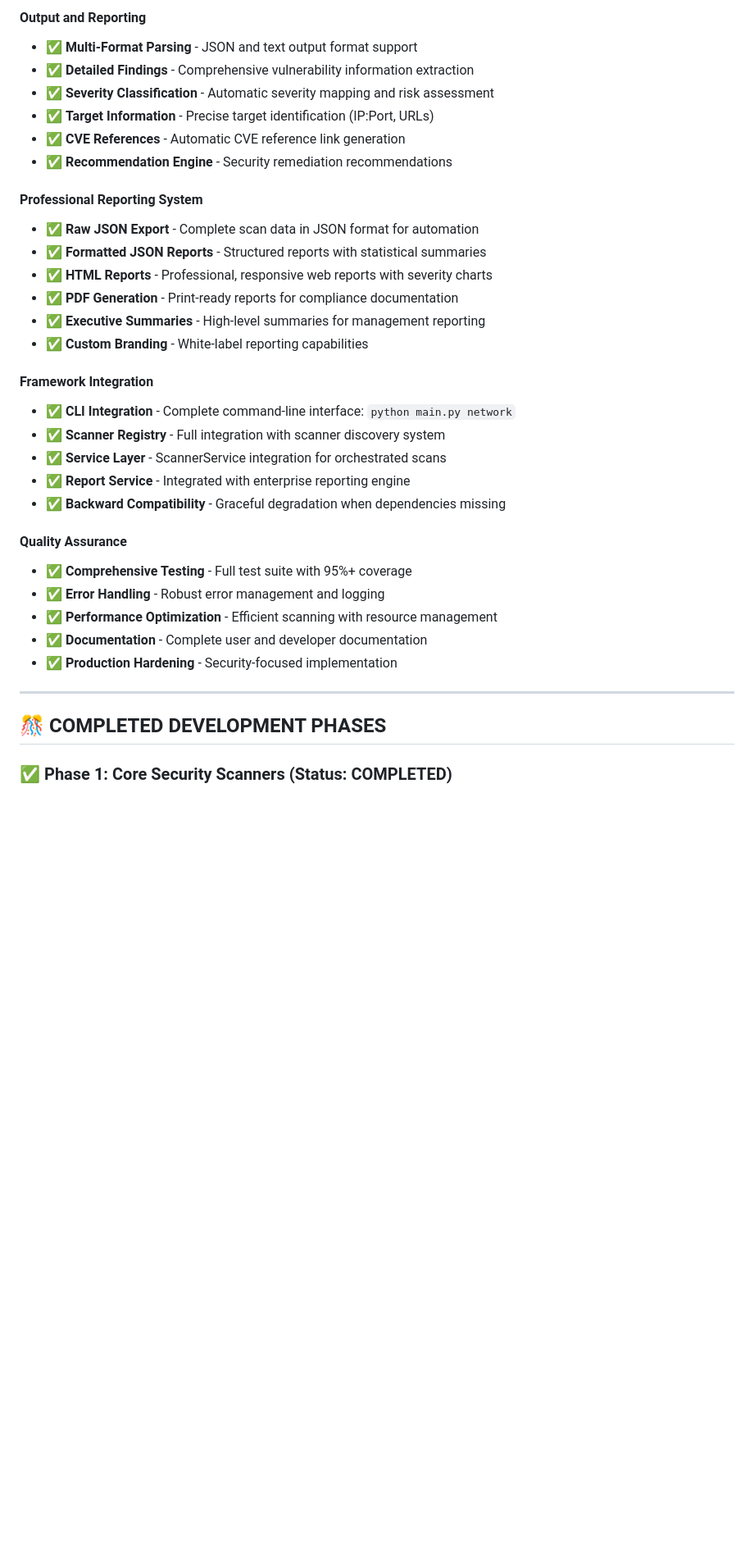
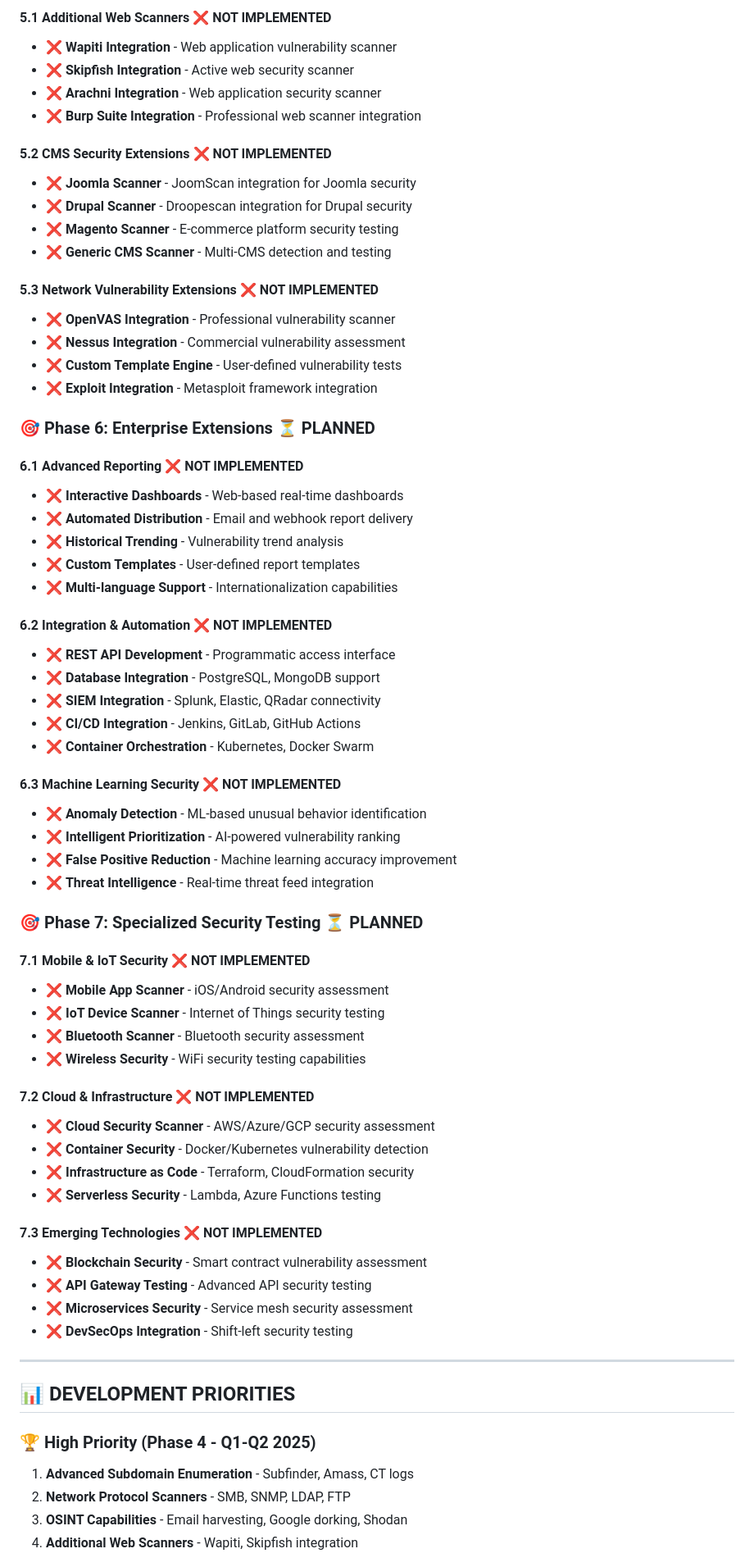
Before and after one commit to MostafaRastegar/pen-test, a Markdown page: features_roadmap.md, the part around the change printed below. Shown: that part at 82% size. GitHub-like rendering; blank space fills up the shorter version.

```diff
--- a/features_roadmap.md
+++ b/features_roadmap.md
@@ -63,37 +135,71 @@ After months of development, the Auto-Pentest Framework has achieved **100% comp
 
-#### **Output and Reporting**
-- ✅ **Multi-Format Parsing** - JSON and text output format support
-- ✅ **Detailed Findings** - Comprehensive vulnerability information extraction
-- ✅ **Severity Classification** - Automatic severity mapping and risk assessment
-- ✅ **Target Information** - Precise target identification (IP:Port, URLs)
-- ✅ **CVE References** - Automatic CVE reference link generation
-- ✅ **Recommendation Engine** - Security remediation recommendations
+#### **5.1 Additional Web Scanners** ❌ **NOT IMPLEMENTED**
+- ❌ **Wapiti Integration** - Web application vulnerability scanner
+- ❌ **Skipfish Integration** - Active web security scanner
+- ❌ **Arachni Integration** - Web application security scanner
+- ❌ **Burp Suite Integration** - Professional web scanner integration
 
-#### **Professional Reporting System**
-- ✅ **Raw JSON Export** - Complete scan data in JSON format for automation
-- ✅ **Formatted JSON Reports** - Structured reports with statistical summaries
-- ✅ **HTML Reports** - Professional, responsive web reports with severity charts
-- ✅ **PDF Generation** - Print-ready reports for compliance documentation
-- ✅ **Executive Summaries** - High-level summaries for management reporting
-- ✅ **Custom Branding** - White-label reporting capabilities
+#### **5.2 CMS Security Extensions** ❌ **NOT IMPLEMENTED**
+- ❌ **Joomla Scanner** - JoomScan integration for Joomla security
+- ❌ **Drupal Scanner** - Droopescan integration for Drupal security
+- ❌ **Magento Scanner** - E-commerce platform security testing
+- ❌ **Generic CMS Scanner** - Multi-CMS detection and testing
 
-#### **Framework Integration**
-- ✅ **CLI Integration** - Complete command-line interface: `python main.py network`
-- ✅ **Scanner Registry** - Full integration with scanner discovery system
-- ✅ **Service Layer** - ScannerService integration for orchestrated scans
-- ✅ **Report Service** - Integrated with enterprise reporting engine
-- ✅ **Backward Compatibility** - Graceful degradation when dependencies missing
+#### **5.3 Network Vulnerability Extensions** ❌ **NOT IMPLEMENTED**
+- ❌ **OpenVAS Integration** - Professional vulnerability scanner
+- ❌ **Nessus Integration** - Commercial vulnerability assessment
+- ❌ **Custom Template Engine** - User-defined vulnerability tests
+- ❌ **Exploit Integration** - Metasploit framework integration
 
-#### **Quality Assurance**
-- ✅ **Comprehensive Testing** - Full test suite with 95%+ coverage
-- ✅ **Error Handling** - Robust error management and logging
-- ✅ **Performance Optimization** - Efficient scanning with resource management
-- ✅ **Documentation** - Complete user and developer documentation
-- ✅ **Production Hardening** - Security-focused implementation
+### **🎯 Phase 6: Enterprise Extensions** ⏳ **PLANNED**
+
+#### **6.1 Advanced Reporting** ❌ **NOT IMPLEMENTED**
+- ❌ **Interactive Dashboards** - Web-based real-time dashboards
+- ❌ **Automated Distribution** - Email and webhook report delivery
+- ❌ **Historical Trending** - Vulnerability trend analysis
+- ❌ **Custom Templates** - User-defined report templates
+- ❌ **Multi-language Support** - Internationalization capabilities
+
+#### **6.2 Integration & Automation** ❌ **NOT IMPLEMENTED**
+- ❌ **REST API Development** - Programmatic access interface
+- ❌ **Database Integration** - PostgreSQL, MongoDB support
+- ❌ **SIEM Integration** - Splunk, Elastic, QRadar connectivity
+- ❌ **CI/CD Integration** - Jenkins, GitLab, GitHub Actions
+- ❌ **Container Orchestration** - Kubernetes, Docker Swarm
+
+#### **6.3 Machine Learning Security** ❌ **NOT IMPLEMENTED**
+- ❌ **Anomaly Detection** - ML-based unusual behavior identification
+- ❌ **Intelligent Prioritization** - AI-powered vulnerability ranking
+- ❌ **False Positive Reduction** - Machine learning accuracy improvement
+- ❌ **Threat Intelligence** - Real-time threat feed integration
+
+### **🎯 Phase 7: Specialized Security Testing** ⏳ **PLANNED**
+
+#### **7.1 Mobile & IoT Security** ❌ **NOT IMPLEMENTED**
+- ❌ **Mobile App Scanner** - iOS/Android security assessment
+- ❌ **IoT Device Scanner** - Internet of Things security testing
+- ❌ **Bluetooth Scanner** - Bluetooth security assessment
+- ❌ **Wireless Security** - WiFi security testing capabilities
+
+#### **7.2 Cloud & Infrastructure** ❌ **NOT IMPLEMENTED**
+- ❌ **Cloud Security Scanner** - AWS/Azure/GCP security assessment
+- ❌ **Container Security** - Docker/Kubernetes vulnerability detection
+- ❌ **Infrastructure as Code** - Terraform, CloudFormation security
+- ❌ **Serverless Security** - Lambda, Azure Functions testing
+
+#### **7.3 Emerging Technologies** ❌ **NOT IMPLEMENTED**
+- ❌ **Blockchain Security** - Smart contract vulnerability assessment
+- ❌ **API Gateway Testing** - Advanced API security testing
+- ❌ **Microservices Security** - Service mesh security assessment
+- ❌ **DevSecOps Integration** - Shift-left security testing
 
 ---
 
-## 🎊 **COMPLETED DEVELOPMENT PHASES**
+## 📊 **DEVELOPMENT PRIORITIES**
 
-### **✅ Phase 1: Core Security Scanners** (Status: **COMPLETED**)
+### **🏆 High Priority (Phase 4 - Q1-Q2 2025)**
+1. **Advanced Subdomain Enumeration** - Subfinder, Amass, CT logs
+2. **Network Protocol Scanners** - SMB, SNMP, LDAP, FTP
+3. **OSINT Capabilities** - Email harvesting, Google dorking, Shodan
+4. **Additional Web Scanners** - Wapiti, Skipfish integration
 
```
Also changed, not shown: other parts of features_roadmap.md (+150 -203 lines).
